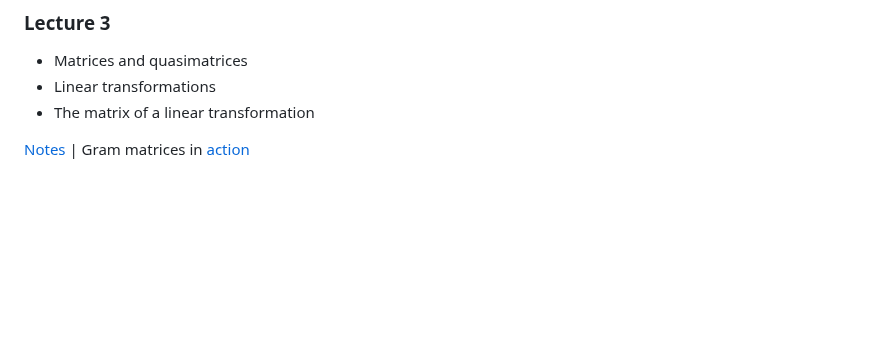
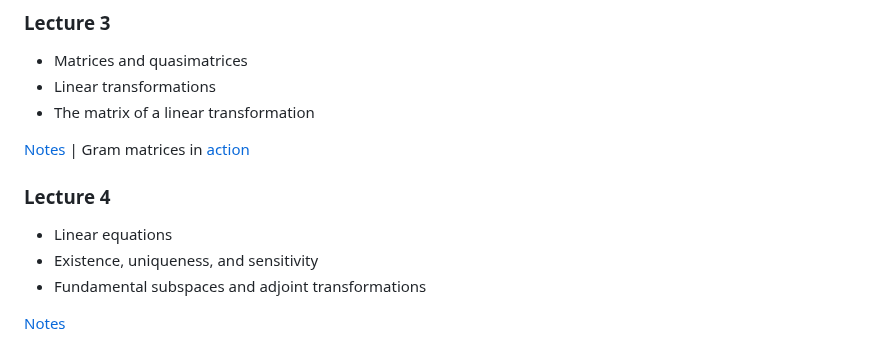
Before and after one commit to ajhPHROS/MATH-6600, a Markdown page: README.md, the part around the change. Drawn GitHub-style; blank space fills up the shorter version.

Commit message:
Add Lecture 4 summary

```diff
--- a/README.md
+++ b/README.md
@@ -60,3 +60,11 @@ This is the main repository of course materials for MATH 6600 at RPI, Fall 2024.
 - The matrix of a linear transformation
 
 [Notes](notes/lecture_03.pdf) | Gram matrices in [action](https://arxiv.org/abs/2209.02244)
+
+### Lecture 4
+
+- Linear equations
+- Existence, uniqueness, and sensitivity
+- Fundamental subspaces and adjoint transformations
+
+[Notes](notes/lecture_04.pdf)
```
